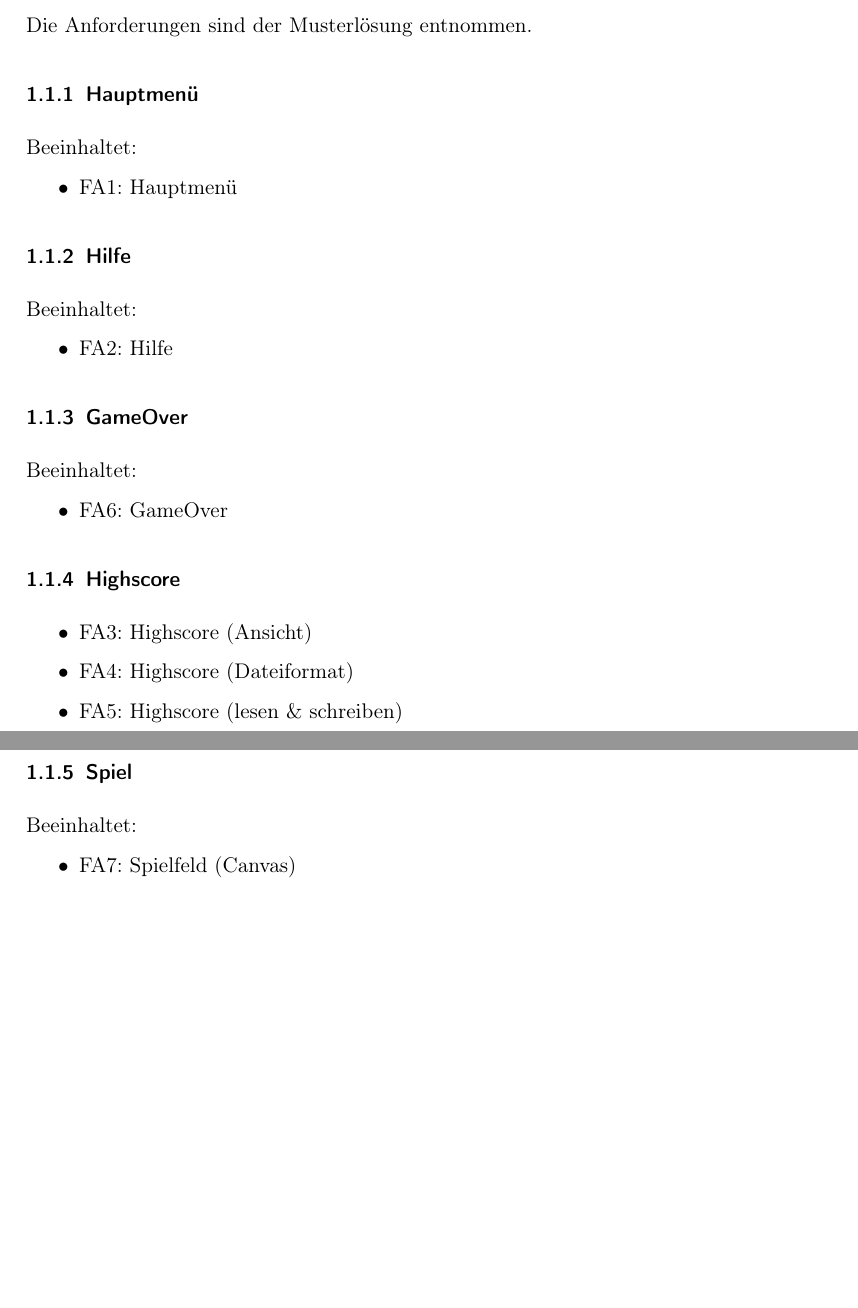
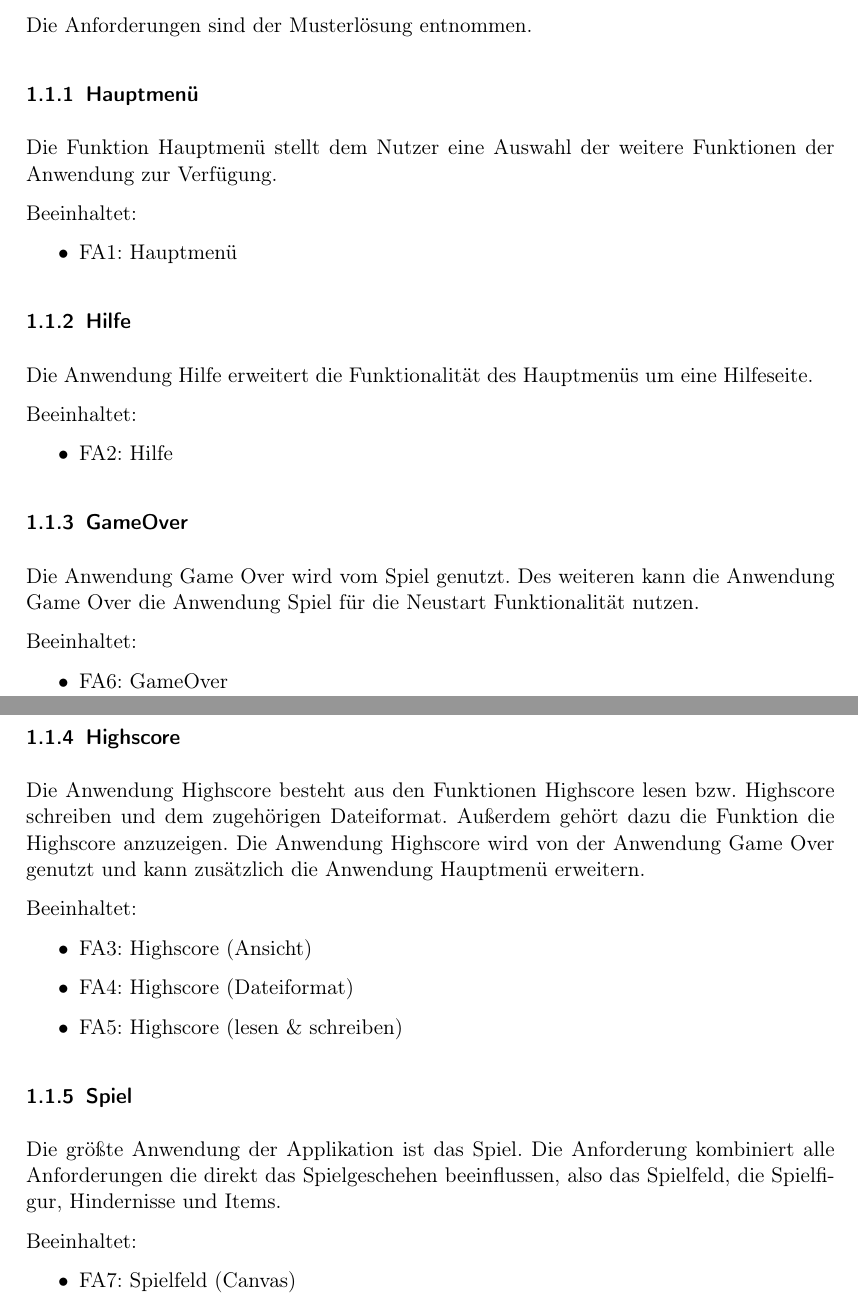
Before and after one commit to aul12/SoPra, a LaTeX document (Blatt03/main.tex): two parts of pages 1 and 2 of 3, joined at a grey line, cut so that both start at the same text, the shorter picture padded with empty space. Compiled offline with pdfLaTeX.

Commit message:
Fixed #2

```diff
--- a/Blatt03/main.tex
+++ b/Blatt03/main.tex
@@ -30,27 +30,40 @@
     \subsection{Anwendungsfälle}
     Die Anforderungen sind der Musterlösung entnommen.
     \subsubsection{Hauptmenü}
+    Die Funktion Hauptmenü stellt dem Nutzer eine Auswahl der weitere Funktionen der Anwendung zur Verfügung.
+
     Beeinhaltet:
     \begin{itemize}
             \item FA1: Hauptmenü
     \end{itemize}
     \subsubsection{Hilfe}
+    Die Anwendung Hilfe erweitert die Funktionalität des Hauptmenüs um eine Hilfeseite.
+
     Beeinhaltet:
     \begin{itemize}
             \item FA2: Hilfe
     \end{itemize}
     \subsubsection{GameOver}
+    Die Anwendung Game Over wird vom Spiel genutzt. Des weiteren kann die Anwendung Game Over die Anwendung Spiel für die Neustart Funktionalität nutzen.
+
     Beeinhaltet:
     \begin{itemize}
             \item FA6: GameOver
     \end{itemize}
     \subsubsection{Highscore}
+    Die Anwendung Highscore besteht aus den Funktionen Highscore lesen bzw. Highscore schreiben und dem zugehörigen Dateiformat. Außerdem gehört dazu die Funktion
+    die Highscore anzuzeigen. Die Anwendung Highscore wird von der Anwendung Game Over genutzt und kann zusätzlich die Anwendung Hauptmenü erweitern.
+
+    Beeinhaltet:
     \begin{itemize}
         \item FA3: Highscore (Ansicht)
         \item FA4: Highscore (Dateiformat)
         \item FA5: Highscore (lesen \& schreiben)
     \end{itemize}
     \subsubsection{Spiel}
+    Die größte Anwendung der Applikation ist das Spiel. Die Anforderung kombiniert alle Anforderungen die direkt das Spielgeschehen beeinflussen, also
+    das Spielfeld, die Spielfigur, Hindernisse und Items.
+
     Beeinhaltet:
     \begin{itemize}
         \item FA7: Spielfeld (Canvas)
```
